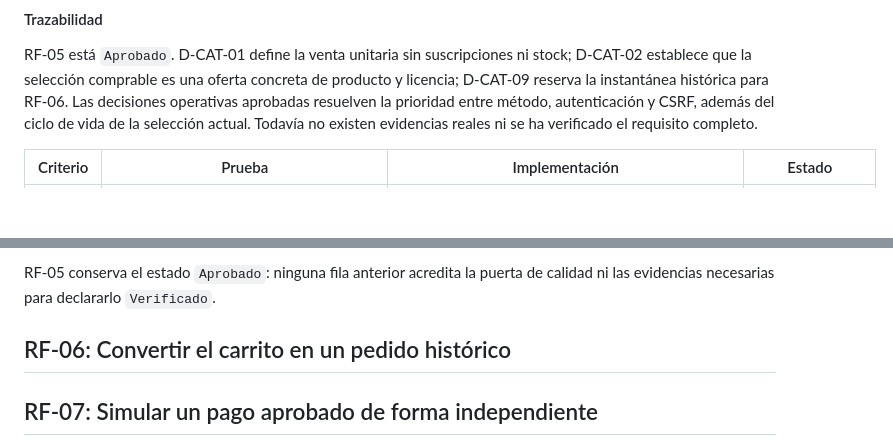
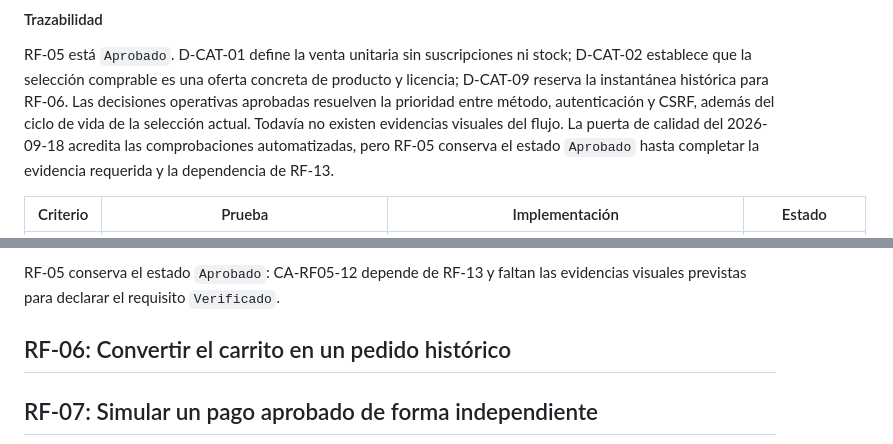
Before and after one commit to acarras93-alt/foleyra-ecommerce, a Markdown page: docs/requirements/functional-requirements.md, 2 parts joined by grey strips. GitHub-like rendering; blank space fills up the shorter version.

```diff
--- a/docs/requirements/functional-requirements.md
+++ b/docs/requirements/functional-requirements.md
@@ -955,7 +955,9 @@ stock; D-CAT-02 establece que la selección comprable es una oferta concreta de
 producto y licencia; D-CAT-09 reserva la instantánea histórica para RF-06.
 Las decisiones operativas aprobadas resuelven la prioridad entre método,
 autenticación y CSRF, además del ciclo de vida de la selección actual. Todavía
-no existen evidencias reales ni se ha verificado el requisito completo.
+no existen evidencias visuales del flujo. La puerta de calidad del 2026-09-18
+acredita las comprobaciones automatizadas, pero RF-05 conserva el estado
+`Aprobado` hasta completar la evidencia requerida y la dependencia de RF-13.
 
 | Criterio | Prueba | Implementación | Estado |
 |---|---|---|---|
@@ -974,6 +976,6 @@ no existen evidencias reales ni se ha verificado el requisito completo.
 
-RF-05 conserva el estado `Aprobado`: ninguna fila anterior acredita la puerta
-de calidad ni las evidencias necesarias para declararlo `Verificado`.
+RF-05 conserva el estado `Aprobado`: CA-RF05-12 depende de RF-13 y faltan las
+evidencias visuales previstas para declarar el requisito `Verificado`.
 
 ## RF-06: Convertir el carrito en un pedido histórico
 
```
Also changed, not shown: other parts of docs/requirements/functional-requirements.md (+12 -12 lines), README.md (+5 -0 lines), docs/technical-log.md (+32 -0 lines).
